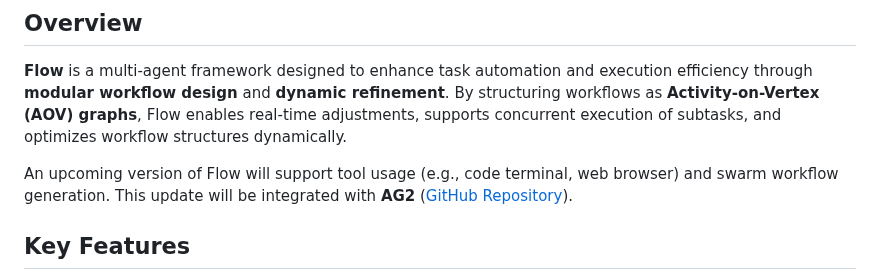
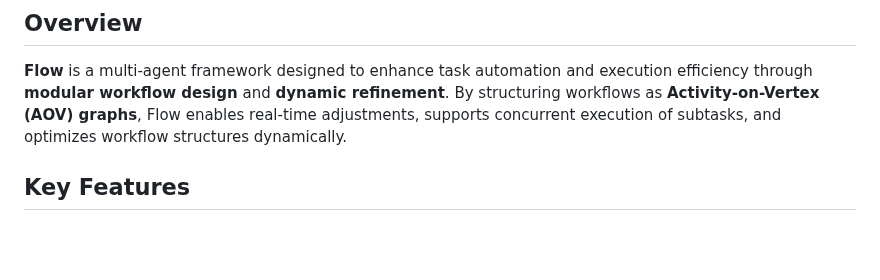
Before and after one commit to tmllab/2025_ICLR_FLOW, a Markdown page: README.md, the part around the change. Rendered like a GitHub page; blank space fills up the shorter version.

```diff
--- a/README.md
+++ b/README.md
@@ -8,7 +8,6 @@ Auto validation features (e.g., adding unit tests) has been added to main branch
 
 **Flow** is a multi-agent framework designed to enhance task automation and execution efficiency through **modular workflow design** and **dynamic refinement**. By structuring workflows as **Activity-on-Vertex (AOV) graphs**, Flow enables real-time adjustments, supports concurrent execution of subtasks, and optimizes workflow structures dynamically.
 
-An upcoming version of Flow will support tool usage (e.g., code terminal, web browser) and swarm workflow generation. This update will be integrated with **AG2** ([GitHub Repository](https://github.com/ag2ai/ag2)).
 
 ## Key Features
 
```
